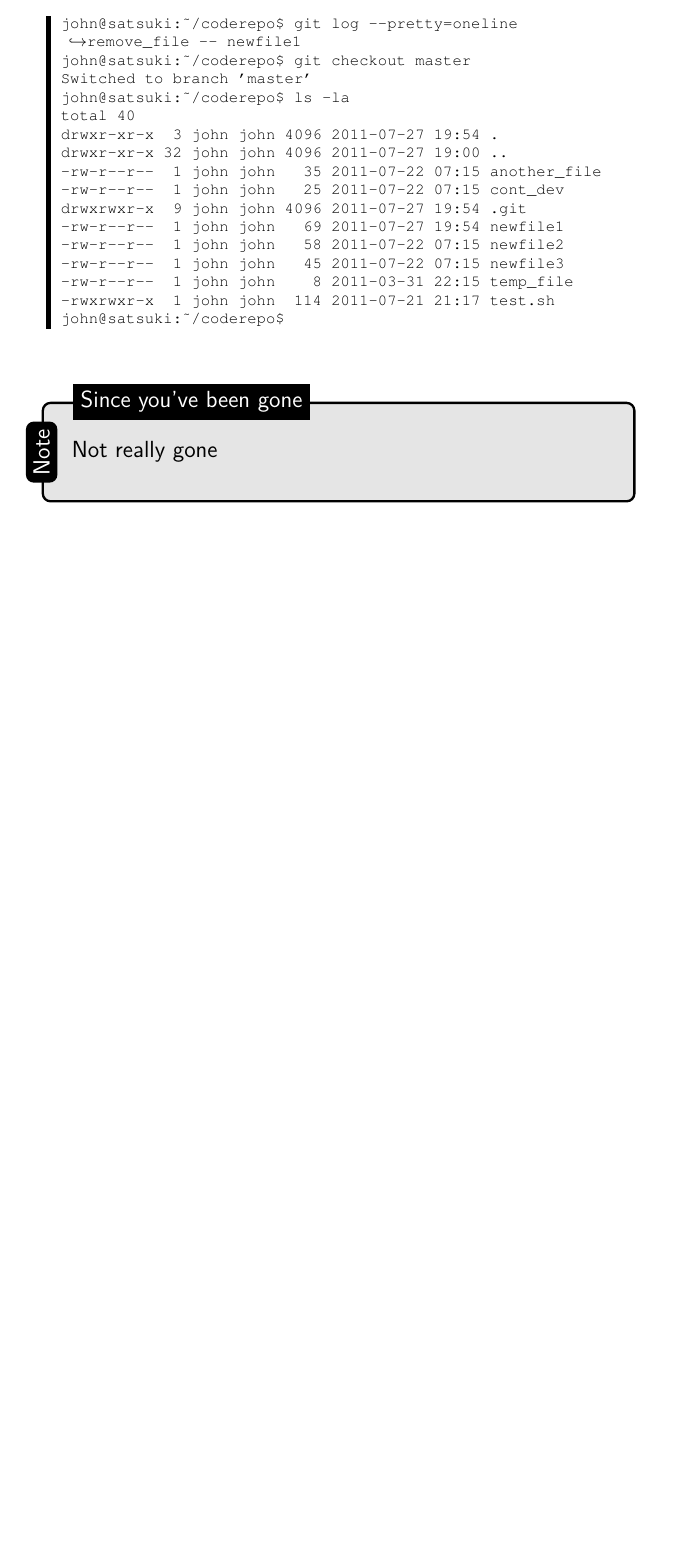
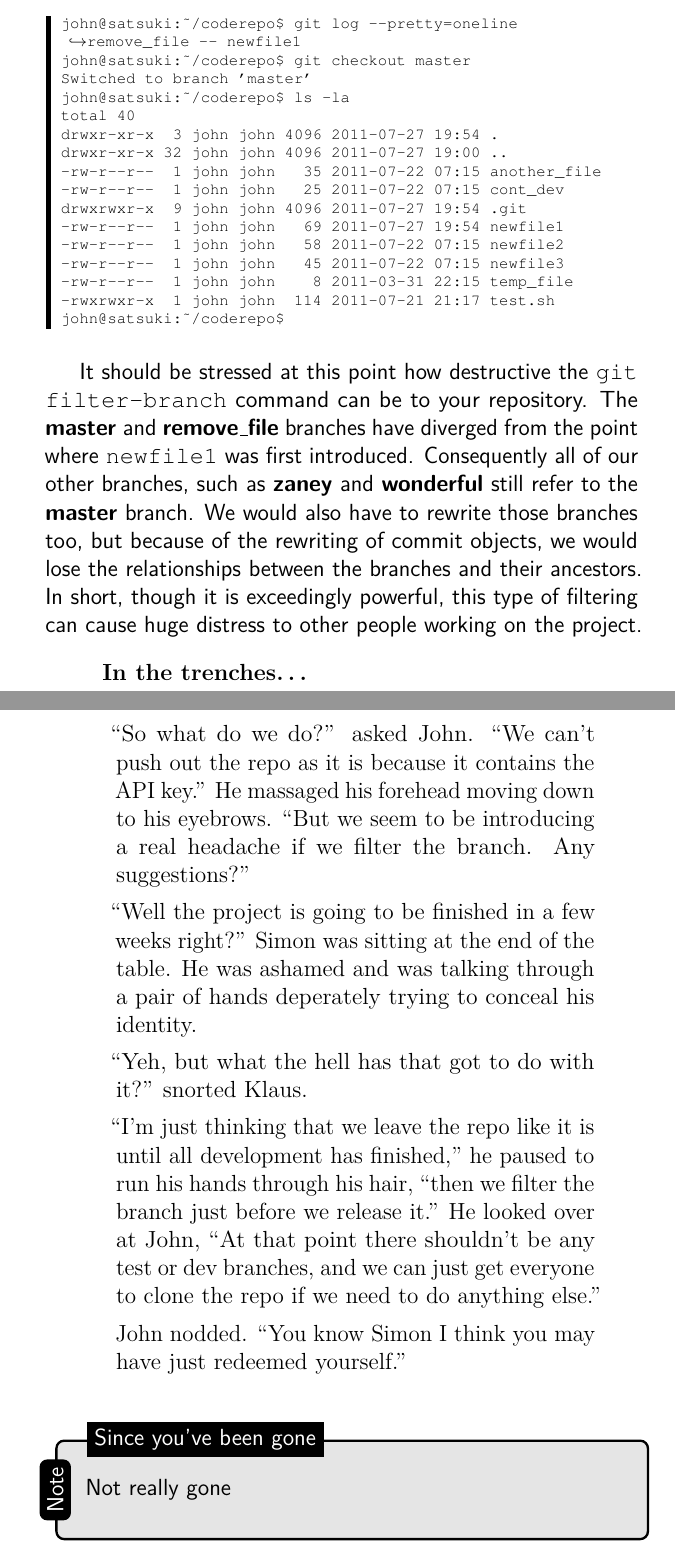
Before and after one commit to cbx33/gitt, a LaTeX thesis (gitt.tex, which reads chap8.tex): part of page 280 of 290 before the commit and two parts of pages 280 and 281 of 292 after it, the two joined at a grey line, cut so that both start at the same text, the shorter picture padded with empty space. Compiled offline with pdfLaTeX.

Commit message:
Finished Day 3 prelim

```diff
--- a/chap8.tex
+++ b/chap8.tex
@@ -705,6 +705,30 @@ drwxrwxr-x  9 john john 4096 2011-07-27 19:54 .git
 john@satsuki:~/coderepo$
 \end{code}
 
+It should be stressed at this point how destructive the \texttt{git filter-branch} command can be to your repository.
+The \textbf{master} and \textbf{remove\_file} branches have diverged from the point where \texttt{newfile1} was first introduced.
+Consequently all of our other branches, such as \textbf{zaney} and \textbf{wonderful} still refer to the \textbf{master} branch.
+We would also have to rewrite those branches too, but because of the rewriting of commit objects, we would lose the relationships between the branches and their ancestors.
+In short, though it is exceedingly powerful, this type of filtering can cause huge distress to other people working on the project.
+
+\begin{trenches}
+``So what do we do?'' asked John.
+``We can't push out the repo as it is because it contains the API key.''
+He massaged his forehead moving down to his eyebrows.
+``But we seem to be introducing a real headache if we filter the branch. Any suggestions?''
+
+``Well the project is going to be finished in a few weeks right?'' Simon was sitting at the end of the table.
+He was ashamed and was talking through a pair of hands deperately trying to conceal his identity.
+
+``Yeh, but what the hell has that got to do with it?'' snorted Klaus.
+
+``I'm just thinking that we leave the repo like it is until all development has finished,'' he paused to run his hands through his hair,
+``then we filter the branch just before we release it.''
+He looked over at John, ``At that point there shouldn't be any test or dev branches, and we can just get everyone to clone the repo if we need to do anything else.''
+
+John nodded.  ``You know Simon I think you may have just redeemed yourself.''
+\end{trenches}
+
 \begin{callout}{Note}{Since you've been gone}
 Not really gone
 \end{callout}
```
Also changed, not shown: chap8.tex (1 more changed lines).
